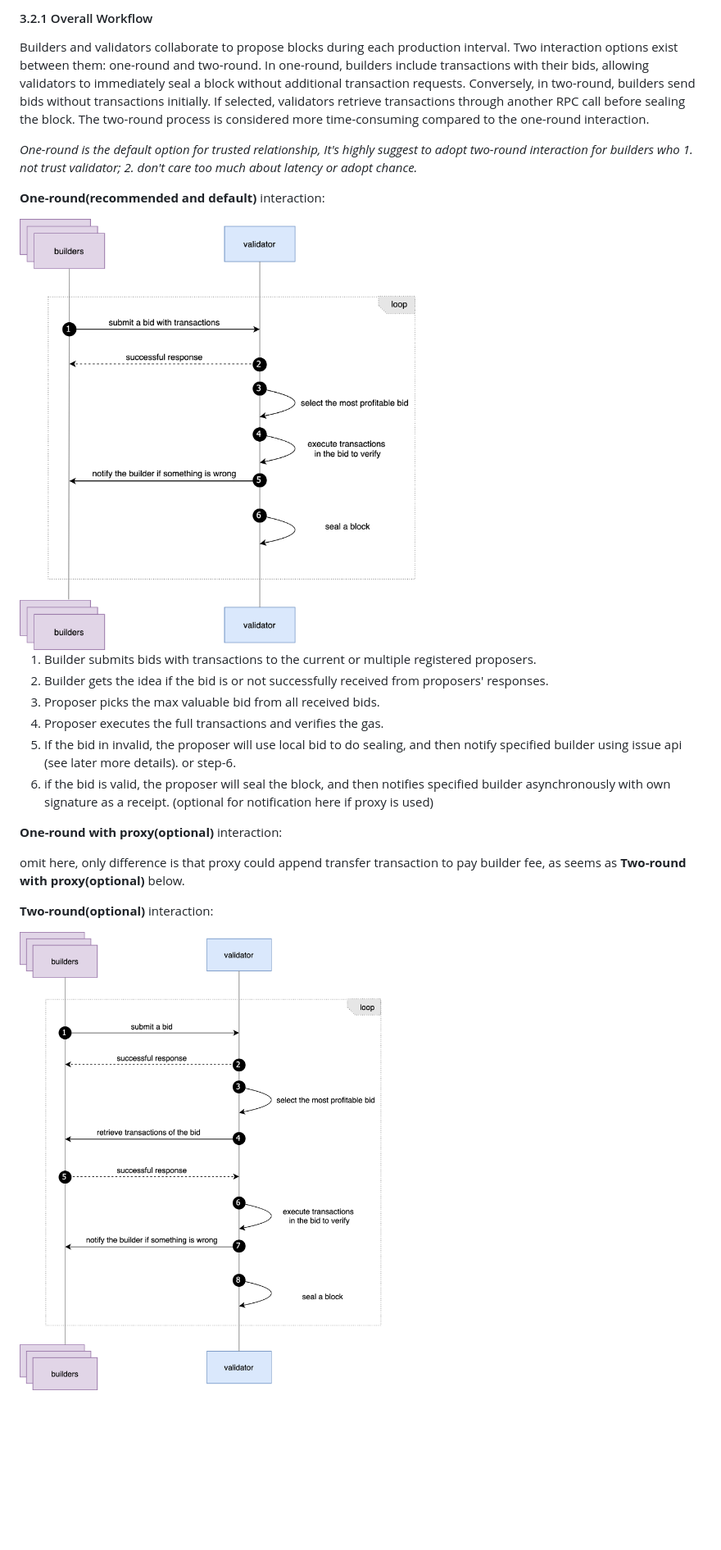
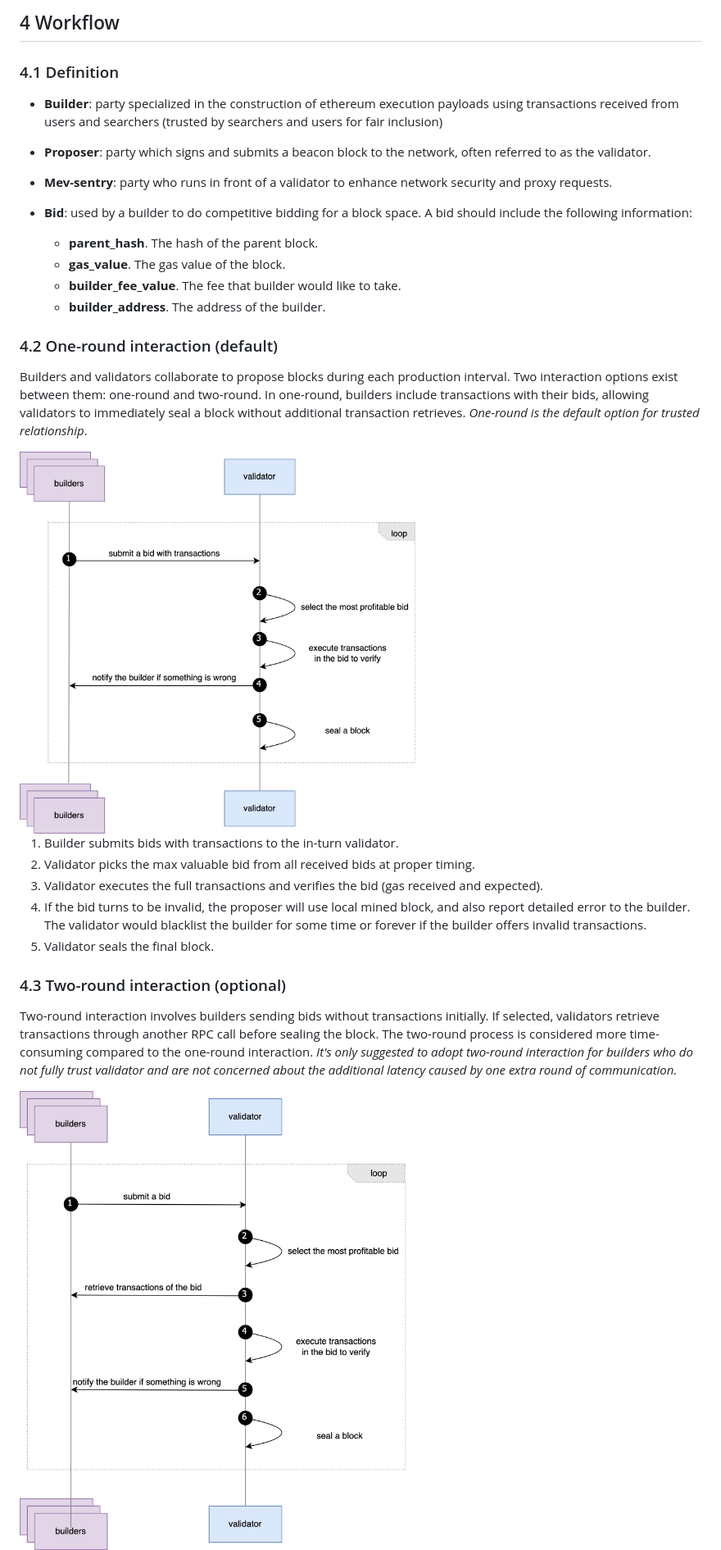
Before and after one commit to bnb-chain/BEPs, a Markdown page: BEPs/BEP322.md, the part around one of its changes. Shown at 82% size. GitHub-like rendering; pictures changed too: BEPs/assets/bep-322/workflow_1round.png, BEPs/assets/bep-322/workflow_2round.png; blank space fills up the shorter version.

```diff
--- a/BEPs/BEP322.md
+++ b/BEPs/BEP322.md
@@ -84,36 +87,45 @@ lead to different designs for these two networks.
 
-#### 3.2.1 Overall Workflow
+## 4 Workflow
+
+### 4.1 Definition
+
+- **Builder**: party specialized in the construction of ethereum execution payloads using transactions received from
+  users and searchers (trusted by searchers and users for fair inclusion)
+
+- **Proposer**: party which signs and submits a beacon block to the network, often referred to as the validator.
+
+- **Mev-sentry**: party who runs in front of a validator to enhance network security and proxy requests.
+
+- **Bid**: used by a builder to do competitive bidding for a block space. A bid should include the following
+  information:
+    - **parent_hash**. The hash of the parent block.
+    - **gas_value**. The gas value of the block.
+    - **builder_fee_value**. The fee that builder would like to take.
+    - **builder_address**. The address of the builder.
+
+### 4.2 One-round interaction (default)
 
 Builders and validators collaborate to propose blocks during each production interval. Two interaction options exist
 between them: one-round and two-round. In one-round, builders include transactions with their bids, allowing validators
-to immediately seal a block without additional transaction requests. Conversely, in two-round, builders send bids
-without transactions initially. If selected, validators retrieve transactions through another RPC call before sealing
-the block. The two-round process is considered more time-consuming compared to the one-round interaction.
-
-*One-round is the default option for trusted relationship,*
-*It's highly suggest to adopt two-round interaction for builders who*
-*1. not trust validator;*
-*2. don't care too much about latency or adopt chance.*
-
-**One-round(recommended and default)** interaction:
+to immediately seal a block without additional transaction retrieves. *One-round is the default option for trusted
+relationship*.
 
 <img src="./assets/bep-322/workflow_1round.png" alt="workflow" width="500"/>
 
-1) Builder submits bids with transactions to the current or multiple registered proposers.
-2) Builder gets the idea if the bid is or not successfully received from proposers' responses.
-3) Proposer picks the max valuable bid from all received bids.
-4) Proposer executes the full transactions and verifies the gas.
-5) If the bid in invalid, the proposer will use local bid to do sealing, and then notify specified builder using issue
-   api (see later more details). or step-6.
-6) if the bid is valid, the proposer will seal the block, and then notifies specified builder asynchronously with
-   own signature as a receipt. (optional for notification here if proxy is used)
+1) Builder submits bids with transactions to the in-turn validator.
+2) Validator picks the max valuable bid from all received bids at proper timing.
+3) Validator executes the full transactions and verifies the bid (gas received and expected).
+4) If the bid turns to be invalid, the proposer will use local mined block, and also report detailed error to the
+   builder.
+   The validator would blacklist the builder for some time or forever if the builder offers invalid transactions.
+5) Validator seals the final block.
 
-**One-round with proxy(optional)** interaction:
+### 4.3 Two-round interaction (optional)
 
-omit here, only difference is that proxy could append transfer transaction to pay builder fee, as seems as
-**Two-round with proxy(optional)** below.
-
-**Two-round(optional)** interaction:
+Two-round interaction involves builders sending bids without transactions initially. If selected, validators retrieve
+transactions through another RPC call before sealing the block. The two-round process is considered more time-consuming
+compared to the one-round interaction. *It's only suggested to adopt two-round interaction for builders who do not fully
+trust validator and are not concerned about the additional latency caused by one extra round of communication.*
 
 <img src="./assets/bep-322/workflow_2round.png" alt="workflow" width="500"/>
 
```
Also changed, not shown: other parts of BEPs/BEP322.md (+153 -181 lines), BEPs/assets/bep-322/workflow_2round_proxy.png.
